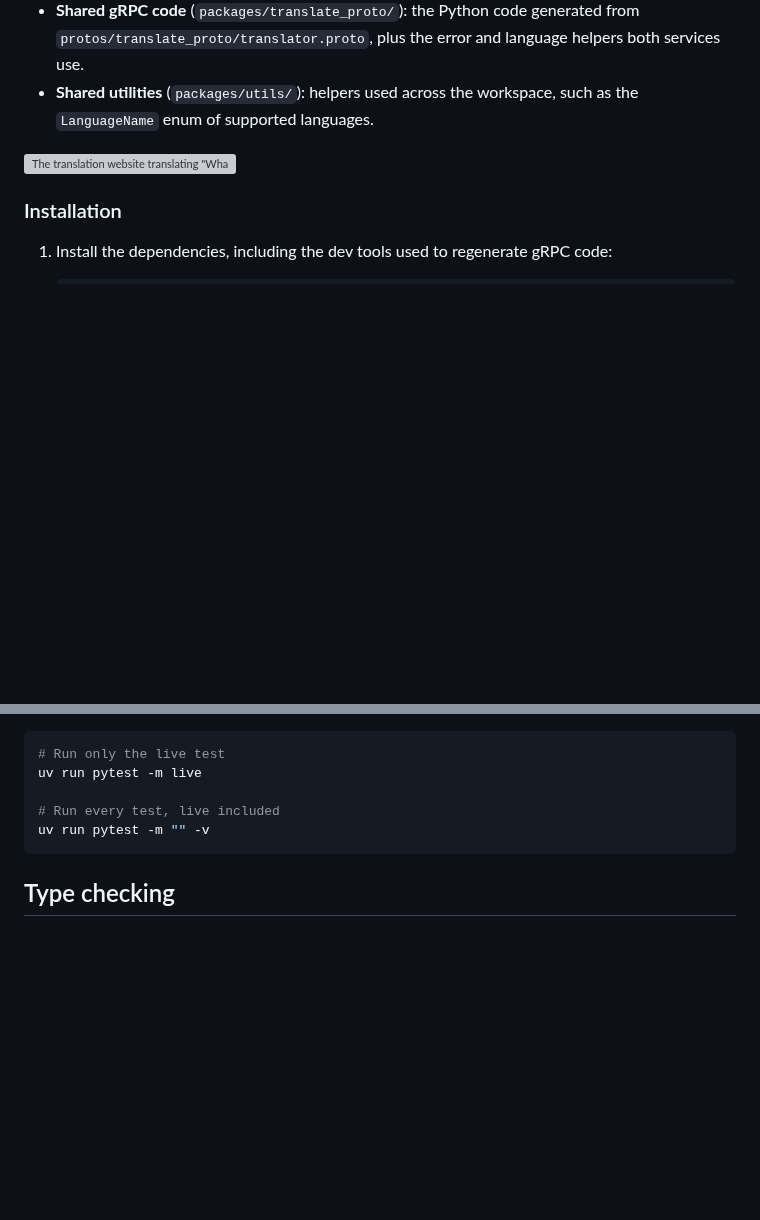
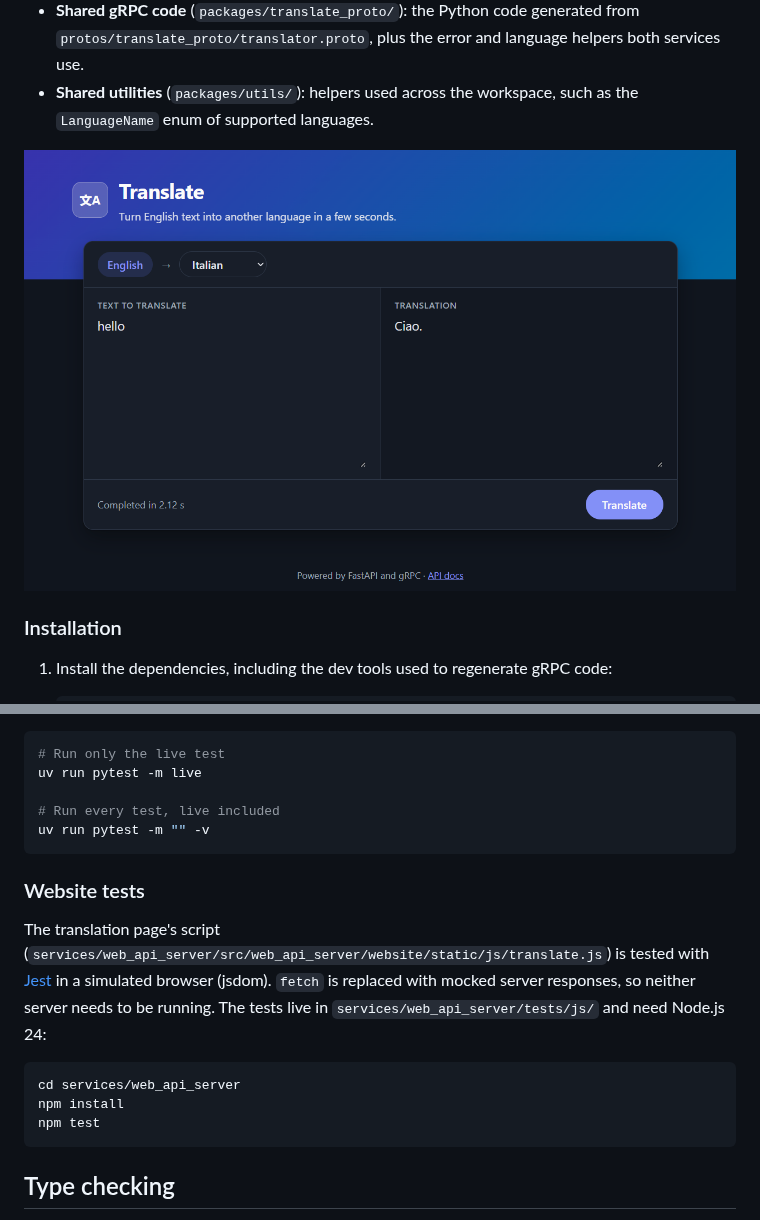
Before and after one commit to feliceforgione/grpc2, a Markdown page: README.md, 2 parts joined by grey strips. Drawn GitHub-style; pictures changed too: homepage_screenshot.png (added); blank space fills up the shorter version; grey boxes are pictures that could not be loaded.

````diff
--- a/README.md
+++ b/README.md
@@ -7,7 +7,7 @@ A translation service split into microservices. The project is a [uv workspace](
 - **Shared gRPC code** (`packages/translate_proto/`): the Python code generated from `protos/translate_proto/translator.proto`, plus the error and language helpers both services use.
 - **Shared utilities** (`packages/utils/`): helpers used across the workspace, such as the `LanguageName` enum of supported languages.
 
-![The translation website translating "What is for dinner?" into French](screenshot.png)
+![The translation website translating "hello" into Italian, showing "Ciao." and the time the request took](homepage_screenshot.png)
 
 ### Installation
 
@@ -109,6 +109,16 @@ uv run pytest -m live
 uv run pytest -m "" -v
 ```
 
+### Website tests
+
+The translation page's script (`services/web_api_server/src/web_api_server/website/static/js/translate.js`) is tested with [Jest](https://jestjs.io/) in a simulated browser (jsdom). `fetch` is replaced with mocked server responses, so neither server needs to be running. The tests live in `services/web_api_server/tests/js/` and need Node.js 24:
+
+```bash
+cd services/web_api_server
+npm install
+npm test
+```
+
 ## Type checking
 
 The whole workspace (packages, services and tests) is checked with [mypy](https://mypy.readthedocs.io/) in strict mode. The settings live in the root `pyproject.toml`. Run from the project root:
````
Also changed, not shown: 12 other files.
